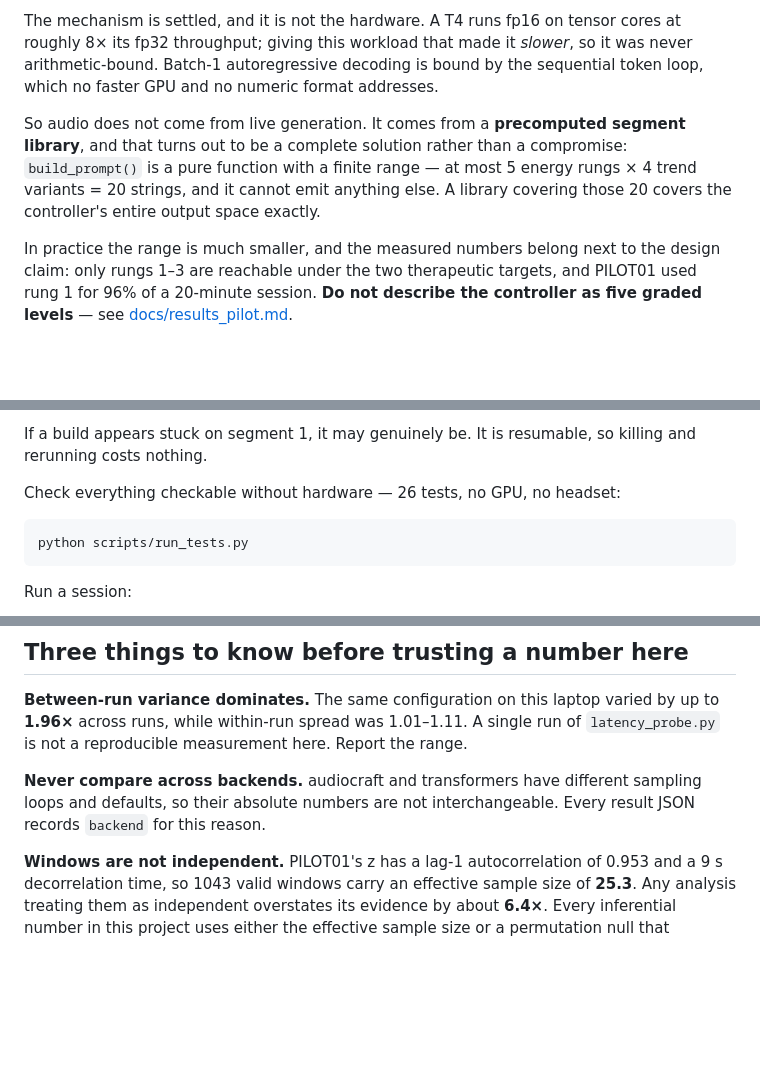
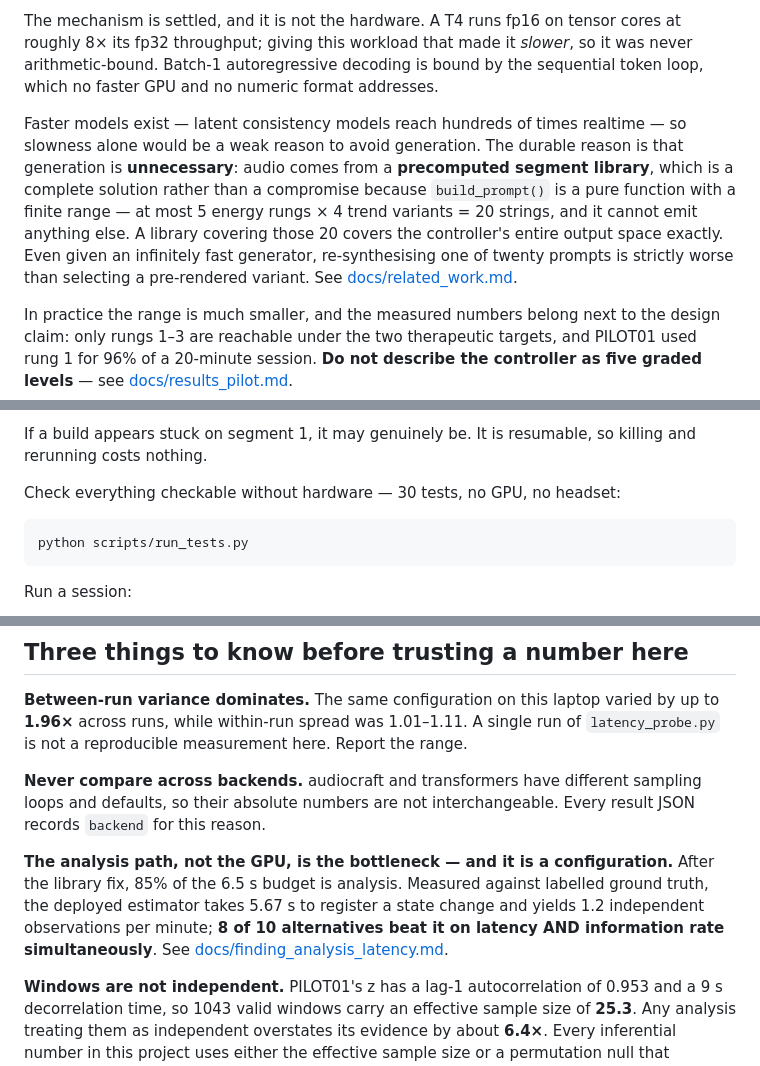
Before and after one commit to kirthankulkarni-bit/Brain-Music-Therapy, a Markdown page: README.md, 3 parts joined by grey strips. Drawn GitHub-style; blank space fills up the shorter version.

Commit message:
readme: 30 tests, and the library argument the sweep says to lead with (8/28)
test count was 26. and the front page justified the precomputed library by generation
being slow, which the arxiv sweep showed does not survive - latent consistency models
reach hundreds of times realtime, so a reader who knows that literature reads the
architecture as a workaround for a solved problem.

now leads with the durable argument: generation is UNNECESSARY given a finite prompt
space, and even an infinitely fast generator would be strictly worse than selecting a
pre-rendered variant.

also promotes the analysis-path finding into the "before trusting a number" section,
since it is now the most actionable thing on the page - 85% of the budget, and a
dominated configuration rather than a floor.

Co-Authored-By: Claude Opus 5 <noreply@anthropic.com>

````diff
--- a/README.md
+++ b/README.md
@@ -17,11 +17,15 @@ at roughly 8× its fp32 throughput; giving this workload that made it *slower*,
 was never arithmetic-bound. Batch-1 autoregressive decoding is bound by the sequential
 token loop, which no faster GPU and no numeric format addresses.
 
-So audio does not come from live generation. It comes from a **precomputed segment
-library**, and that turns out to be a complete solution rather than a compromise:
+Faster models exist — latent consistency models reach hundreds of times realtime — so
+slowness alone would be a weak reason to avoid generation. The durable reason is that
+generation is **unnecessary**: audio comes from a **precomputed segment library**, which
+is a complete solution rather than a compromise because
 `build_prompt()` is a pure function with a finite range — at most 5 energy rungs × 4
 trend variants = 20 strings, and it cannot emit anything else. A library covering
-those 20 covers the controller's entire output space exactly.
+those 20 covers the controller's entire output space exactly. Even given an infinitely
+fast generator, re-synthesising one of twenty prompts is strictly worse than selecting a
+pre-rendered variant. See [docs/related_work.md](docs/related_work.md).
 
 In practice the range is much smaller, and the measured numbers belong next to the
 design claim: only rungs 1–3 are reachable under the two therapeutic targets, and
@@ -72,7 +76,7 @@ so treat it as a hypothesis still.
 If a build appears stuck on segment 1, it may genuinely be. It is resumable, so killing
 and rerunning costs nothing.
 
-Check everything checkable without hardware — 26 tests, no GPU, no headset:
+Check everything checkable without hardware — 30 tests, no GPU, no headset:
 
 ```bash
 python scripts/run_tests.py
@@ -159,6 +163,12 @@ up to **1.96×** across runs, while within-run spread was 1.01–1.11. A single
 sampling loops and defaults, so their absolute numbers are not interchangeable.
 Every result JSON records `backend` for this reason.
 
+**The analysis path, not the GPU, is the bottleneck — and it is a configuration.**
+After the library fix, 85% of the 6.5 s budget is analysis. Measured against labelled
+ground truth, the deployed estimator takes 5.67 s to register a state change and yields
+1.2 independent observations per minute; **8 of 10 alternatives beat it on latency AND
+information rate simultaneously**. See [docs/finding_analysis_latency.md](docs/finding_analysis_latency.md).
+
 **Windows are not independent.** PILOT01's z has a lag-1 autocorrelation of 0.953 and
 a 9 s decorrelation time, so 1043 valid windows carry an effective sample size of
 **25.3**. Any analysis treating them as independent overstates its evidence by about
````
